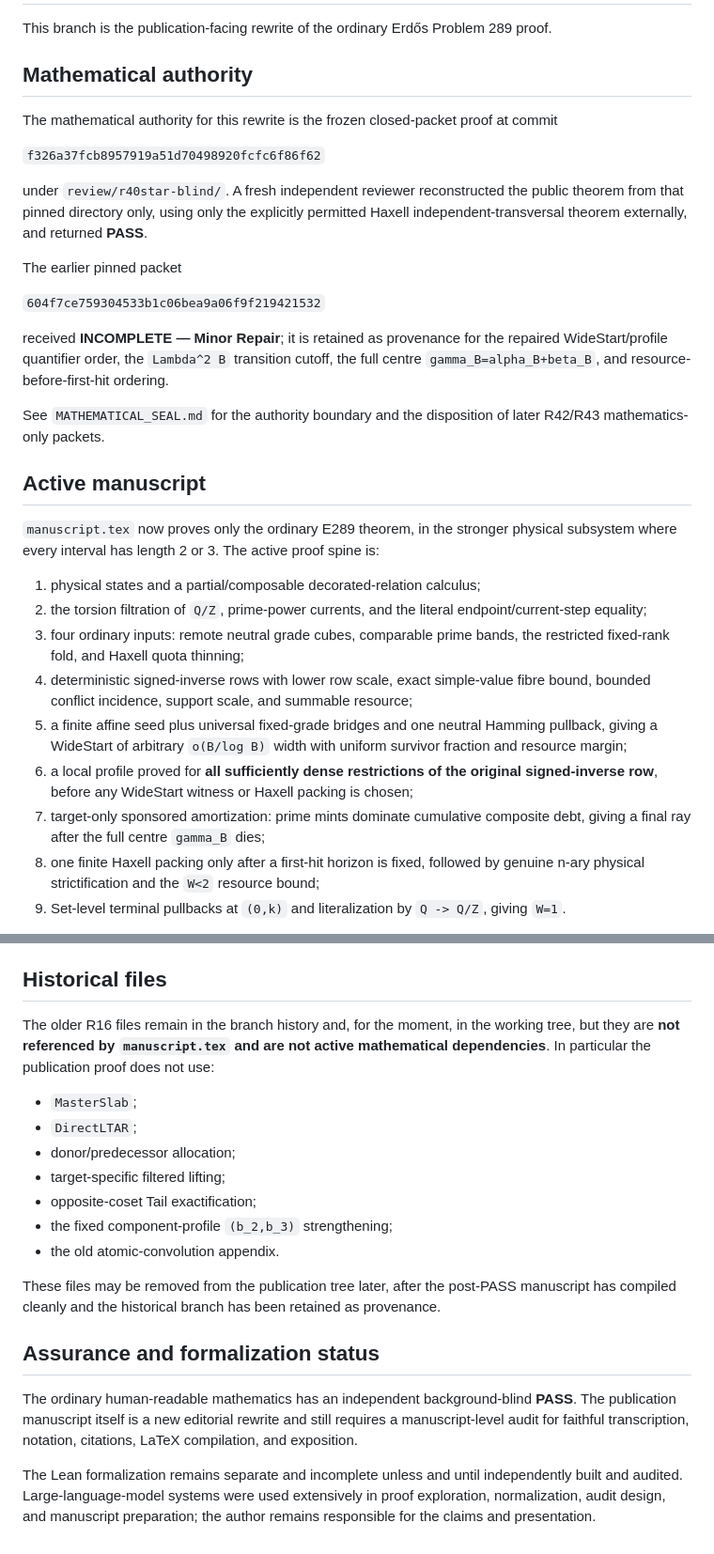
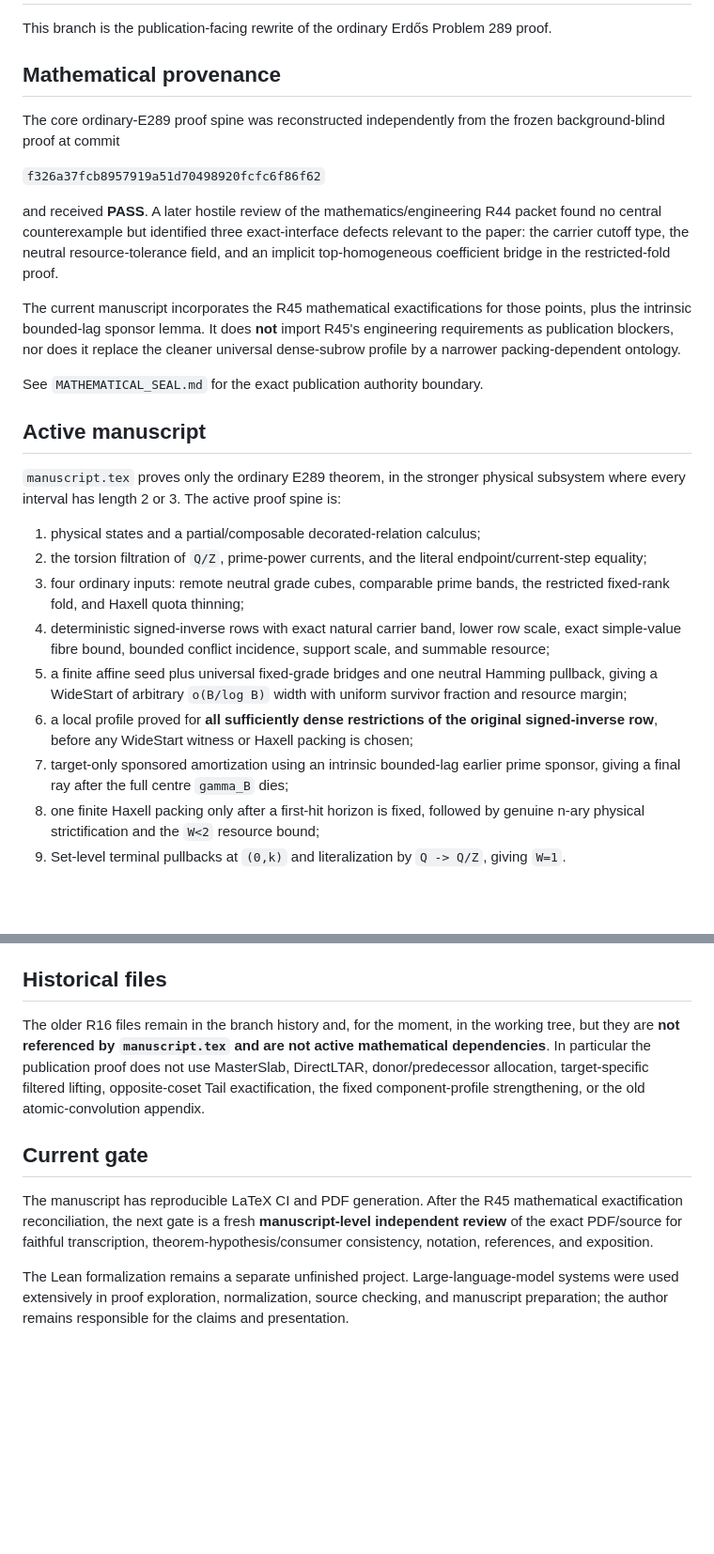
Before and after one commit to Yuren-Tang/erdos-289, a Markdown page: paper/README.md, 2 parts joined by grey strips. Shown at 94% size. GitHub-like rendering; blank space fills up the shorter version.

Commit message:
Update the paper workbench after R45 reconciliation

```diff
--- a/paper/README.md
+++ b/paper/README.md
@@ -2,33 +2,29 @@
 
 This branch is the publication-facing rewrite of the ordinary Erdős Problem 289 proof.
 
-## Mathematical authority
+## Mathematical provenance
 
-The mathematical authority for this rewrite is the frozen closed-packet proof at commit
+The core ordinary-E289 proof spine was reconstructed independently from the frozen background-blind proof at commit
 
 `f326a37fcb8957919a51d70498920fcfc6f86f62`
 
-under `review/r40star-blind/`.  A fresh independent reviewer reconstructed the public theorem from that pinned directory only, using only the explicitly permitted Haxell independent-transversal theorem externally, and returned **PASS**.
+and received **PASS**.  A later hostile review of the mathematics/engineering R44 packet found no central counterexample but identified three exact-interface defects relevant to the paper: the carrier cutoff type, the neutral resource-tolerance field, and an implicit top-homogeneous coefficient bridge in the restricted-fold proof.
 
-The earlier pinned packet
+The current manuscript incorporates the R45 mathematical exactifications for those points, plus the intrinsic bounded-lag sponsor lemma.  It does **not** import R45's engineering requirements as publication blockers, nor does it replace the cleaner universal dense-subrow profile by a narrower packing-dependent ontology.
 
-`604f7ce759304533b1c06bea9a06f9f219421532`
-
-received **INCOMPLETE — Minor Repair**; it is retained as provenance for the repaired WideStart/profile quantifier order, the `Lambda^2 B` transition cutoff, the full centre `gamma_B=alpha_B+beta_B`, and resource-before-first-hit ordering.
-
-See `MATHEMATICAL_SEAL.md` for the authority boundary and the disposition of later R42/R43 mathematics-only packets.
+See `MATHEMATICAL_SEAL.md` for the exact publication authority boundary.
 
 ## Active manuscript
 
-`manuscript.tex` now proves only the ordinary E289 theorem, in the stronger physical subsystem where every interval has length 2 or 3.  The active proof spine is:
+`manuscript.tex` proves only the ordinary E289 theorem, in the stronger physical subsystem where every interval has length 2 or 3.  The active proof spine is:
 
 1. physical states and a partial/composable decorated-relation calculus;
 2. the torsion filtration of `Q/Z`, prime-power currents, and the literal endpoint/current-step equality;
 3. four ordinary inputs: remote neutral grade cubes, comparable prime bands, the restricted fixed-rank fold, and Haxell quota thinning;
-4. deterministic signed-inverse rows with lower row scale, exact simple-value fibre bound, bounded conflict incidence, support scale, and summable resource;
+4. deterministic signed-inverse rows with exact natural carrier band, lower row scale, exact simple-value fibre bound, bounded conflict incidence, support scale, and summable resource;
 5. a finite affine seed plus universal fixed-grade bridges and one neutral Hamming pullback, giving a WideStart of arbitrary `o(B/log B)` width with uniform survivor fraction and resource margin;
 6. a local profile proved for **all sufficiently dense restrictions of the original signed-inverse row**, before any WideStart witness or Haxell packing is chosen;
-7. target-only sponsored amortization: prime mints dominate cumulative composite debt, giving a final ray after the full centre `gamma_B` dies;
+7. target-only sponsored amortization using an intrinsic bounded-lag earlier prime sponsor, giving a final ray after the full centre `gamma_B` dies;
 8. one finite Haxell packing only after a first-hit horizon is fixed, followed by genuine n-ary physical strictification and the `W<2` resource bound;
 9. Set-level terminal pullbacks at `(0,k)` and literalization by `Q -> Q/Z`, giving `W=1`.
 
@@ -48,20 +44,10 @@ The active LaTeX files are:
 
 ## Historical files
 
-The older R16 files remain in the branch history and, for the moment, in the working tree, but they are **not referenced by `manuscript.tex` and are not active mathematical dependencies**.  In particular the publication proof does not use:
+The older R16 files remain in the branch history and, for the moment, in the working tree, but they are **not referenced by `manuscript.tex` and are not active mathematical dependencies**.  In particular the publication proof does not use MasterSlab, DirectLTAR, donor/predecessor allocation, target-specific filtered lifting, opposite-coset Tail exactification, the fixed component-profile strengthening, or the old atomic-convolution appendix.
 
-- `MasterSlab`;
-- `DirectLTAR`;
-- donor/predecessor allocation;
-- target-specific filtered lifting;
-- opposite-coset Tail exactification;
-- the fixed component-profile `(b_2,b_3)` strengthening;
-- the old atomic-convolution appendix.
+## Current gate
 
-These files may be removed from the publication tree later, after the post-PASS manuscript has compiled cleanly and the historical branch has been retained as provenance.
+The manuscript has reproducible LaTeX CI and PDF generation.  After the R45 mathematical exactification reconciliation, the next gate is a fresh **manuscript-level independent review** of the exact PDF/source for faithful transcription, theorem-hypothesis/consumer consistency, notation, references, and exposition.
 
-## Assurance and formalization status
-
-The ordinary human-readable mathematics has an independent background-blind **PASS**.  The publication manuscript itself is a new editorial rewrite and still requires a manuscript-level audit for faithful transcription, notation, citations, LaTeX compilation, and exposition.
-
-The Lean formalization remains separate and incomplete unless and until independently built and audited.  Large-language-model systems were used extensively in proof exploration, normalization, audit design, and manuscript preparation; the author remains responsible for the claims and presentation.
+The Lean formalization remains a separate unfinished project.  Large-language-model systems were used extensively in proof exploration, normalization, source checking, and manuscript preparation; the author remains responsible for the claims and presentation.
```
